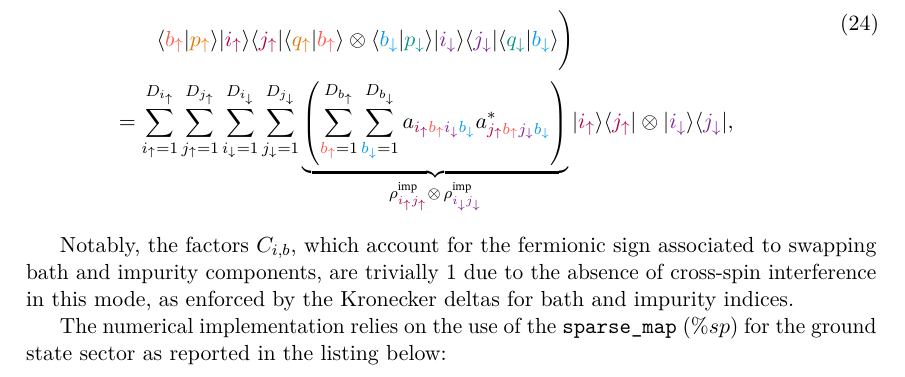
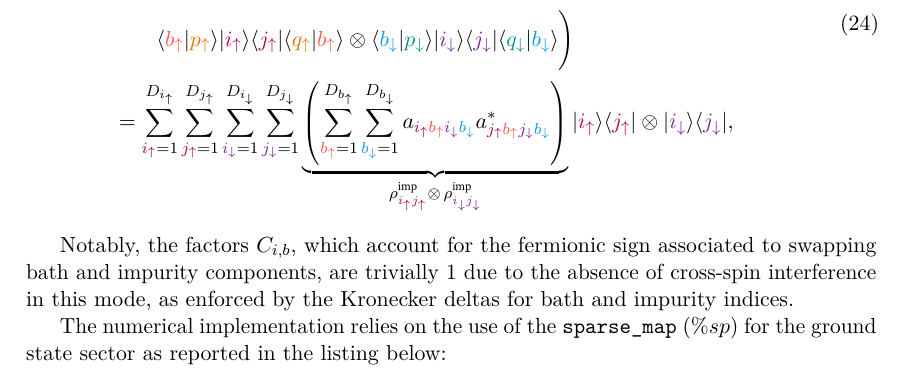
Before and after one commit to EDIpack/EDIpackManuscript, a LaTeX document (03_edipack2.tex): part of page 18 of 27, cut so that both start at the same text. Compiled offline with pdfLaTeX.

Commit message:
Amend ad4d7cc630a5fc8fa6d78971c7b7e0a3bb68d447 I forgot 4 indices...

```diff
--- a/03_edipack2.tex
+++ b/03_edipack2.tex
@@ -1664,10 +1664,10 @@ Using \equ{RhoNormal} the iRDM takes the form:
     \langle {\color{xkcdCoral}b_\up}| {\color{xkcdPumpkin}p_\up}\rangle| {\color{xkcdRaspberry}i_\up}\rangle\langle {\color{xkcdRaspberry}j_\up} |\langle {\color{xkcdPumpkin}q_\up}| {\color{xkcdCoral}b_\up}\rangle   \otimes \langle {\color{xkcdAzure}b_\dw}| {\color{xkcdTeal}p_\dw} \rangle|{\color{xkcdPurple}i_\dw}\rangle \langle {\color{xkcdPurple}j_\dw}  |\langle {\color{xkcdTeal}q_\dw}| {\color{xkcdAzure}b_\dw}\rangle \Bigg)
     \cr
 &=
-    \sum_{i_\up=1}^{D_{i_\up}}
-    \sum_{j_\up=1}^{D_{j_\up}}
-    \sum_{i_\dw=1}^{D_{i_\dw}}
-    \sum_{j_\dw=1}^{D_{j_\dw}}
+    \sum_{{\color{xkcdRaspberry}i_\up}=1}^{D_{i_\up}}
+    \sum_{{\color{xkcdRaspberry}j_\up}=1}^{D_{j_\up}}
+    \sum_{{\color{xkcdPurple}i_\dw}=1}^{D_{i_\dw}}
+    \sum_{{\color{xkcdPurple}j_\dw}=1}^{D_{j_\dw}}
     \underbrace{\left(
     \sum_{{\color{xkcdCoral} b_\up}=1}^{D_{b_\up}}
     \sum_{{\color{xkcdAzure} b_\dw}=1}^{D_{b_\dw}}
```
